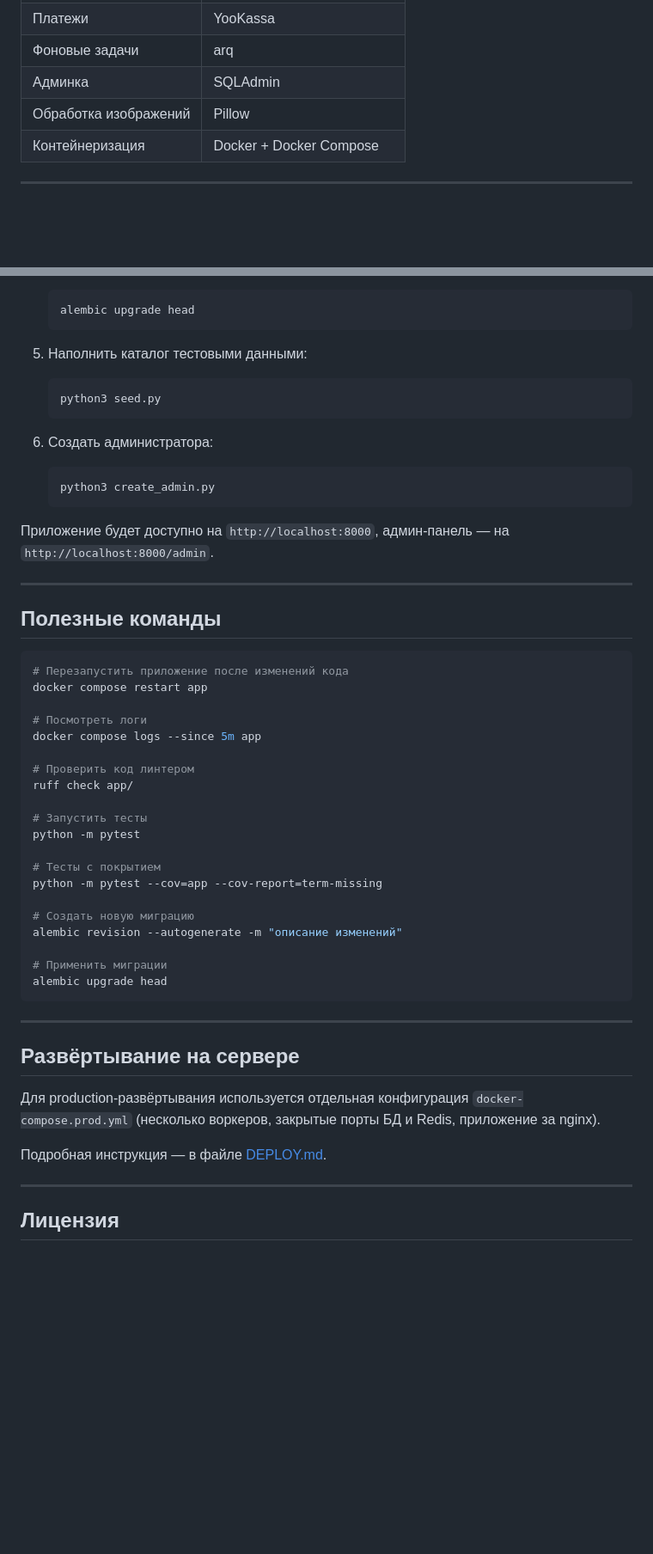
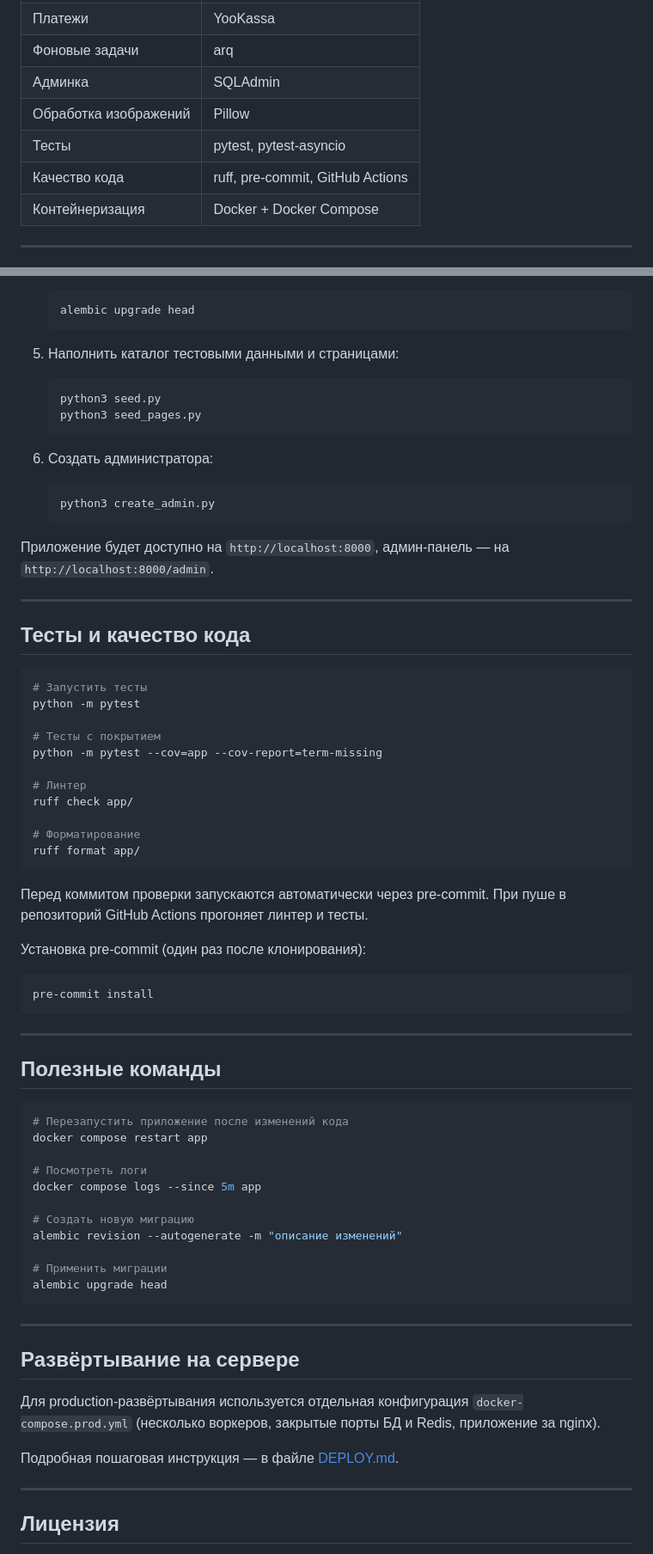
Before and after one commit to LeojBang/epatazh-shop, a Markdown page: README.md, 2 parts joined by grey strips. Shown at 86% size. Rendered like a GitHub page; blank space fills up the shorter version.

Commit message:
Improve README and DEPLOY: scripts table, seed_pages, critical pre-deploy notes, external DB section

````diff
--- a/README.md
+++ b/README.md
@@ -56,6 +58,8 @@
 | Фоновые задачи | arq |
 | Админка | SQLAdmin |
 | Обработка изображений | Pillow |
+| Тесты | pytest, pytest-asyncio |
+| Качество кода | ruff, pre-commit, GitHub Actions |
 | Контейнеризация | Docker + Docker Compose |
 
 ---
@@ -110,9 +129,10 @@ app/
    alembic upgrade head
    ```
 
-5. Наполнить каталог тестовыми данными:
+5. Наполнить каталог тестовыми данными и страницами:
    ```bash
    python3 seed.py
+   python3 seed_pages.py
    ```
 
 6. Создать администратора:
@@ -125,6 +145,32 @@ app/
 
 ---
 
+## Тесты и качество кода
+
+```bash
+# Запустить тесты
+python -m pytest
+
+# Тесты с покрытием
+python -m pytest --cov=app --cov-report=term-missing
+
+# Линтер
+ruff check app/
+
+# Форматирование
+ruff format app/
+```
+
+Перед коммитом проверки запускаются автоматически через pre-commit.
+При пуше в репозиторий GitHub Actions прогоняет линтер и тесты.
+
+Установка pre-commit (один раз после клонирования):
+```bash
+pre-commit install
+```
+
+---
+
 ## Полезные команды
 
 ```bash
@@ -133,15 +179,6 @@ docker compose restart app
 
 # Посмотреть логи
 docker compose logs --since 5m app
-
-# Проверить код линтером
-ruff check app/
-
-# Запустить тесты
-python -m pytest
-
-# Тесты с покрытием
-python -m pytest --cov=app --cov-report=term-missing
 
 # Создать новую миграцию
 alembic revision --autogenerate -m "описание изменений"
@@ -158,7 +195,7 @@ alembic upgrade head
 `docker-compose.prod.yml` (несколько воркеров, закрытые порты БД и Redis,
 приложение за nginx).
 
-Подробная инструкция — в файле [DEPLOY.md](DEPLOY.md).
+Подробная пошаговая инструкция — в файле [DEPLOY.md](DEPLOY.md).
 
 ---
 
````
Also changed, not shown: other parts of README.md (+20 -3 lines), DEPLOY.md (+77 -15 lines).
